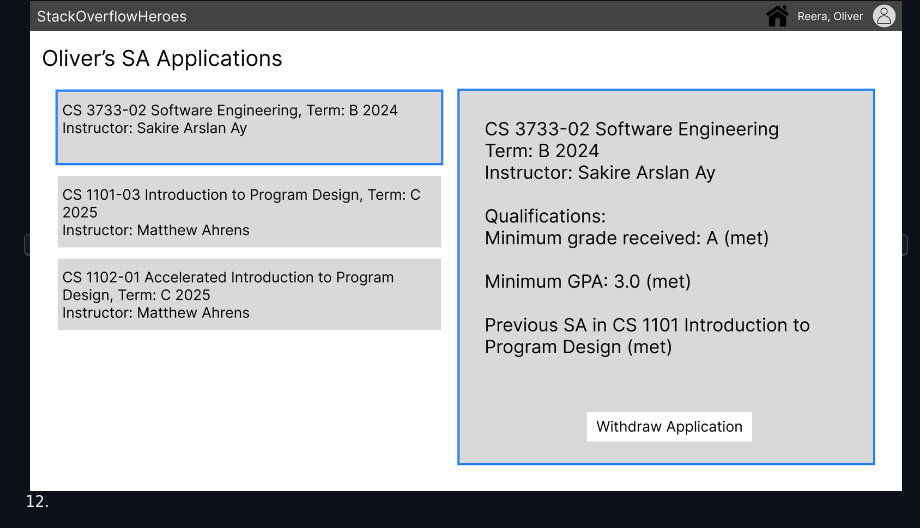
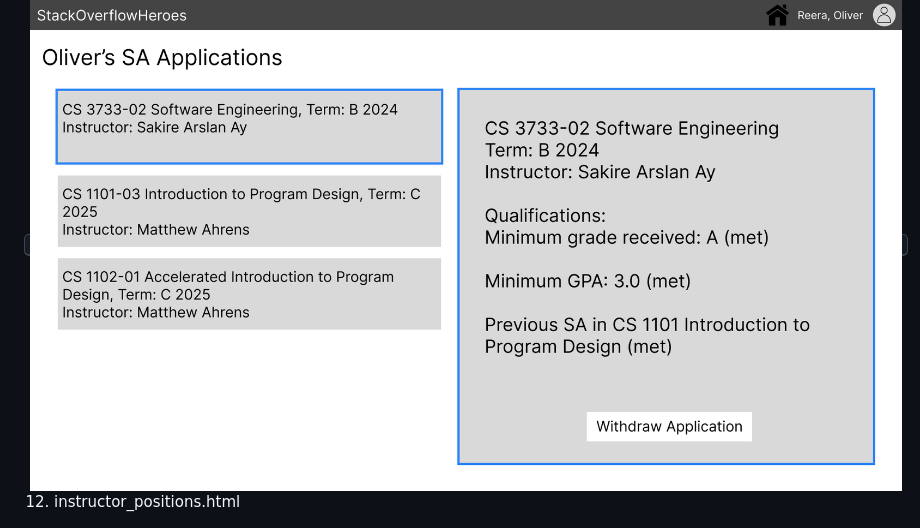
Before and after one commit to yyeternal/SA-Web-App, a Markdown page: documents/DesignDocument_draft.md, the part around the change. GitHub-like rendering.

```diff
--- a/documents/DesignDocument_draft.md
+++ b/documents/DesignDocument_draft.md
@@ -161,7 +161,7 @@ Our software will be composed of three major subsystems: main, auth, and errors.
     <img src="images/Frame 11.jpg"  border="2">
 </kbd>
 
-12.
+12. instructor_positions.html
 <kbd>
     <img src="images/Frame 12.jpg"  border="2">
 </kbd>
```
